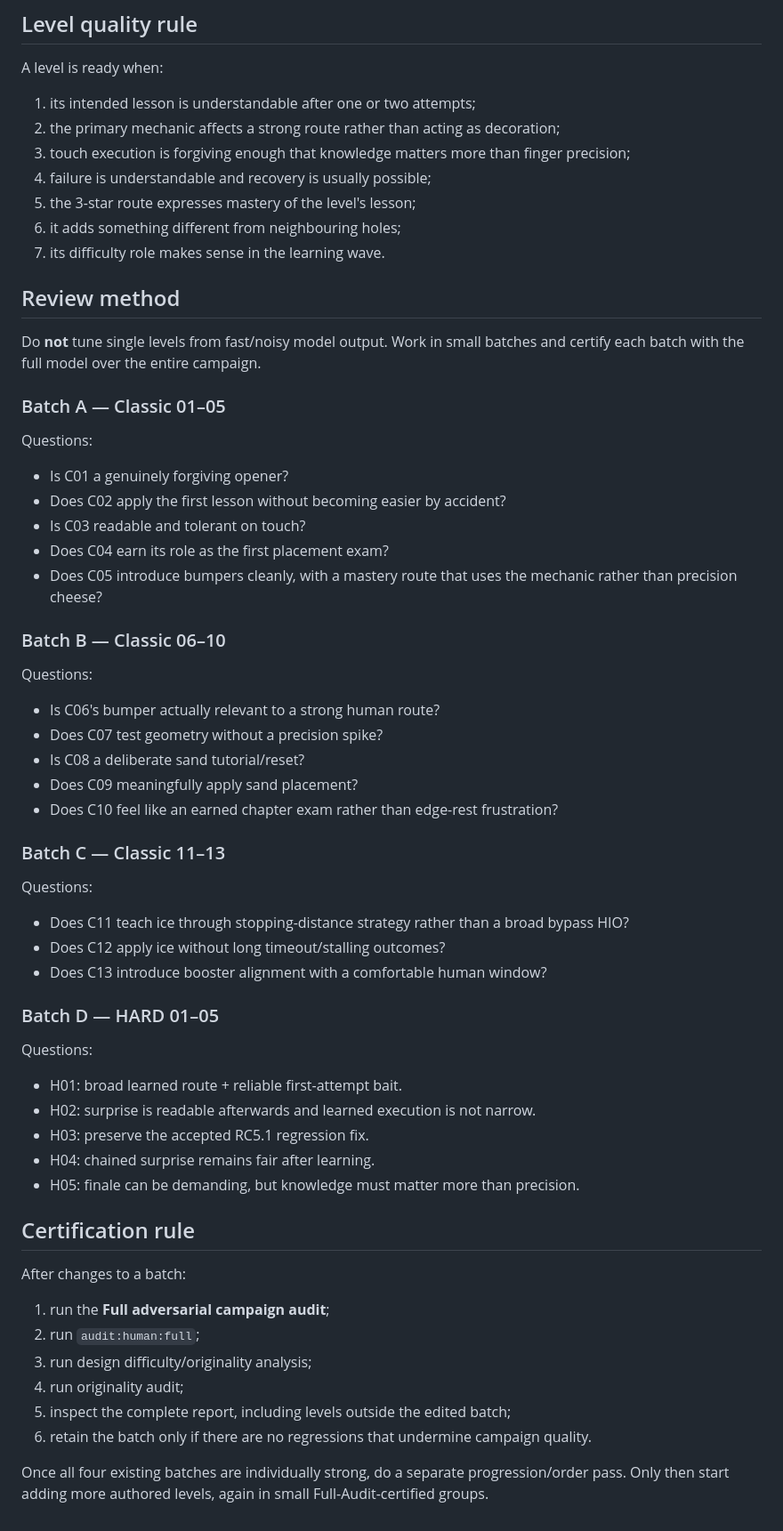
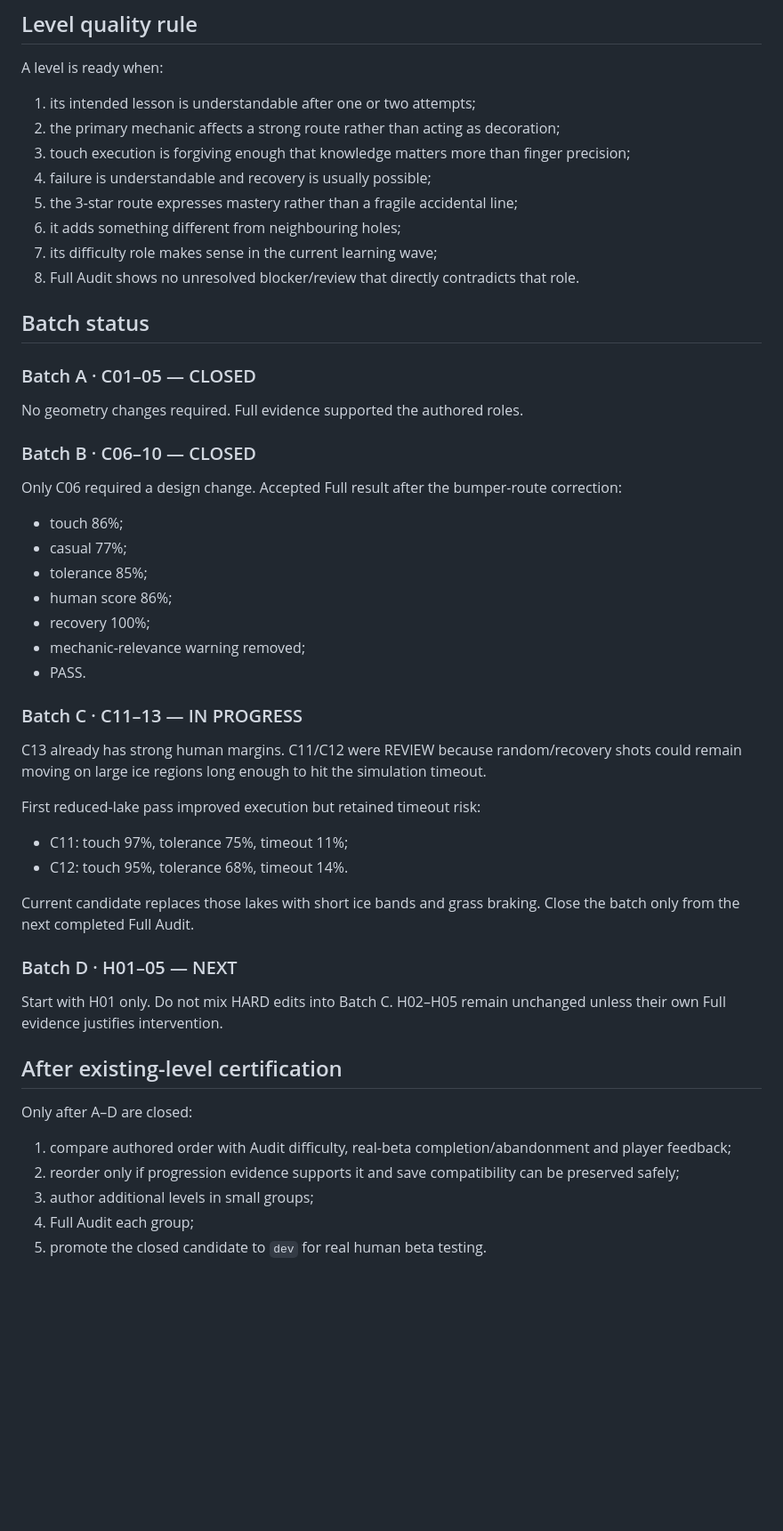
Before and after one commit to papimatcoding/hole-in-what, a Markdown page: docs/campaign-progression.md, the part around one of its changes. Shown at 89% size. Rendered like a GitHub page; blank space fills up the shorter version.

Commit message:
Docs: sync progression after C06 and ice-band pass

```diff
--- a/docs/campaign-progression.md
+++ b/docs/campaign-progression.md
@@ -56,61 +56,50 @@ A level is ready when:
 2. the primary mechanic affects a strong route rather than acting as decoration;
 3. touch execution is forgiving enough that knowledge matters more than finger precision;
 4. failure is understandable and recovery is usually possible;
-5. the 3-star route expresses mastery of the level's lesson;
+5. the 3-star route expresses mastery rather than a fragile accidental line;
 6. it adds something different from neighbouring holes;
-7. its difficulty role makes sense in the learning wave.
+7. its difficulty role makes sense in the current learning wave;
+8. Full Audit shows no unresolved blocker/review that directly contradicts that role.
 
-## Review method
+## Batch status
 
-Do **not** tune single levels from fast/noisy model output. Work in small batches and certify each batch with the full model over the entire campaign.
+### Batch A · C01–05 — CLOSED
 
-### Batch A — Classic 01–05
+No geometry changes required. Full evidence supported the authored roles.
 
-Questions:
+### Batch B · C06–10 — CLOSED
 
-- Is C01 a genuinely forgiving opener?
-- Does C02 apply the first lesson without becoming easier by accident?
-- Is C03 readable and tolerant on touch?
-- Does C04 earn its role as the first placement exam?
-- Does C05 introduce bumpers cleanly, with a mastery route that uses the mechanic rather than precision cheese?
+Only C06 required a design change. Accepted Full result after the bumper-route correction:
 
-### Batch B — Classic 06–10
+- touch 86%;
+- casual 77%;
+- tolerance 85%;
+- human score 86%;
+- recovery 100%;
+- mechanic-relevance warning removed;
+- PASS.
 
-Questions:
+### Batch C · C11–13 — IN PROGRESS
 
-- Is C06's bumper actually relevant to a strong human route?
-- Does C07 test geometry without a precision spike?
-- Is C08 a deliberate sand tutorial/reset?
-- Does C09 meaningfully apply sand placement?
-- Does C10 feel like an earned chapter exam rather than edge-rest frustration?
+C13 already has strong human margins. C11/C12 were REVIEW because random/recovery shots could remain moving on large ice regions long enough to hit the simulation timeout.
 
-### Batch C — Classic 11–13
+First reduced-lake pass improved execution but retained timeout risk:
 
-Questions:
+- C11: touch 97%, tolerance 75%, timeout 11%;
+- C12: touch 95%, tolerance 68%, timeout 14%.
 
-- Does C11 teach ice through stopping-distance strategy rather than a broad bypass HIO?
-- Does C12 apply ice without long timeout/stalling outcomes?
-- Does C13 introduce booster alignment with a comfortable human window?
+Current candidate replaces those lakes with short ice bands and grass braking. Close the batch only from the next completed Full Audit.
 
-### Batch D — HARD 01–05
+### Batch D · H01–05 — NEXT
 
-Questions:
+Start with H01 only. Do not mix HARD edits into Batch C. H02–H05 remain unchanged unless their own Full evidence justifies intervention.
 
-- H01: broad learned route + reliable first-attempt bait.
-- H02: surprise is readable afterwards and learned execution is not narrow.
-- H03: preserve the accepted RC5.1 regression fix.
-- H04: chained surprise remains fair after learning.
-- H05: finale can be demanding, but knowledge must matter more than precision.
+## After existing-level certification
 
-## Certification rule
+Only after A–D are closed:
 
-After changes to a batch:
-
-1. run the **Full adversarial campaign audit**;
-2. run `audit:human:full`;
-3. run design difficulty/originality analysis;
-4. run originality audit;
-5. inspect the complete report, including levels outside the edited batch;
-6. retain the batch only if there are no regressions that undermine campaign quality.
-
-Once all four existing batches are individually strong, do a separate progression/order pass. Only then start adding more authored levels, again in small Full-Audit-certified groups.
+1. compare authored order with Audit difficulty, real-beta completion/abandonment and player feedback;
+2. reorder only if progression evidence supports it and save compatibility can be preserved safely;
+3. author additional levels in small groups;
+4. Full Audit each group;
+5. promote the closed candidate to `dev` for real human beta testing.
```
Also changed, not shown: other parts of docs/campaign-progression.md (+27 -27 lines).
